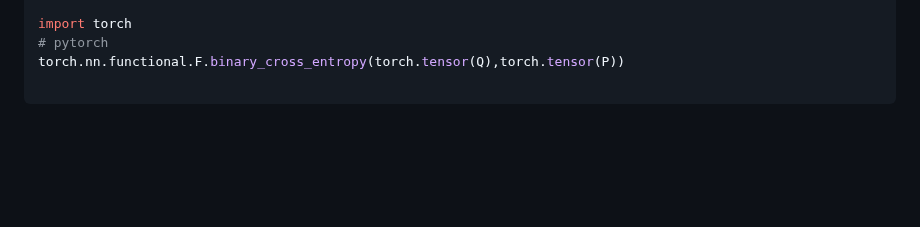
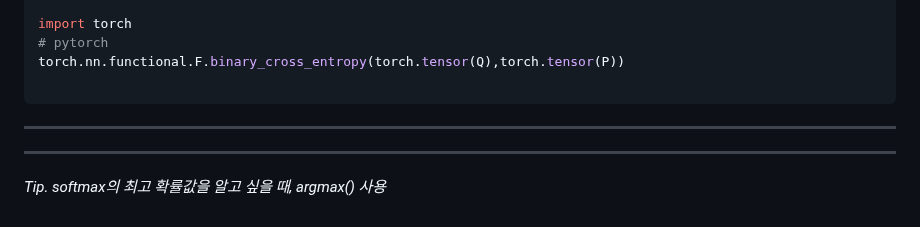
Before and after one commit to 0ginny/TIL, a Markdown page: 240326_DeepLearning_Restart/theory_for_teaching/Mathmatical_base_for_ML.md, the part around the change. GitHub-like rendering; blank space fills up the shorter version.

Commit message:
add about argmax

````diff
--- a/240326_DeepLearning_Restart/theory_for_teaching/Mathmatical_base_for_ML.md
+++ b/240326_DeepLearning_Restart/theory_for_teaching/Mathmatical_base_for_ML.md
@@ -173,3 +173,7 @@ import torch
 torch.nn.functional.F.binary_cross_entropy(torch.tensor(Q),torch.tensor(P))
 
 ```
+---
+---
+
+_Tip. softmax의 최고 확률값을 알고 싶을 때, argmax() 사용_
````
